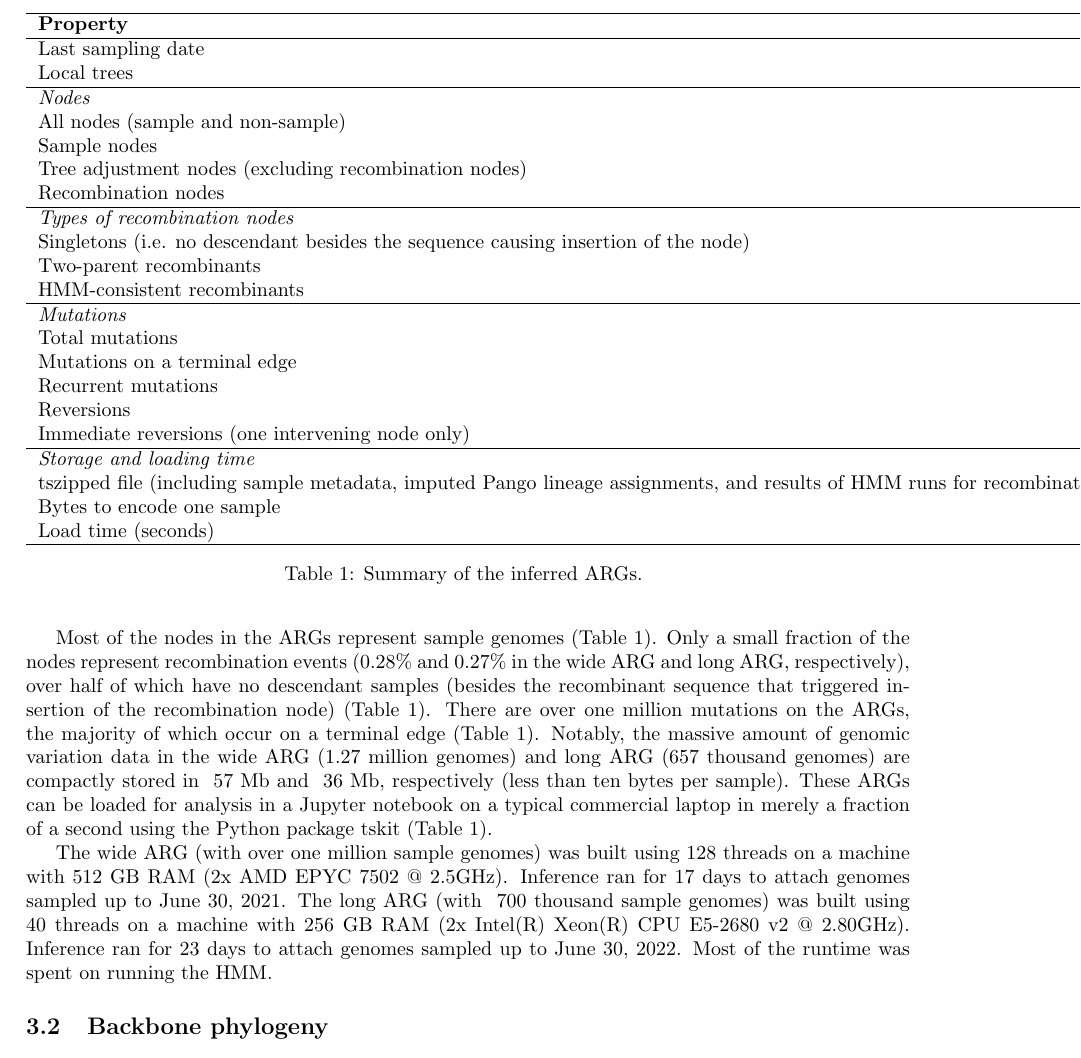
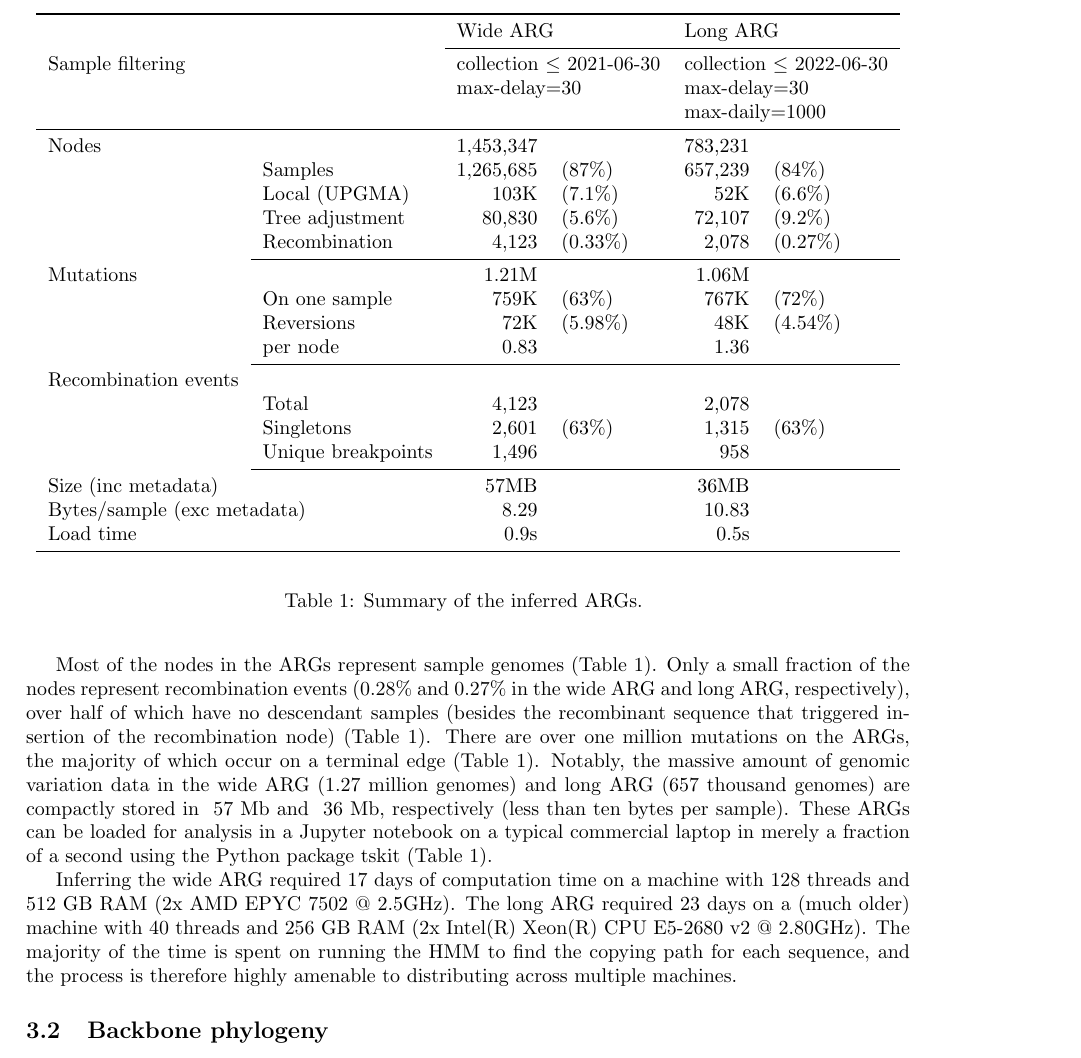
Before and after one commit to jeromekelleher/sc2ts-paper, a LaTeX paper (paper.tex): part of page 8 of 19, cut at the place of the change. Compiled offline with pdfLaTeX.

Commit message:
Update table 1

```diff
--- a/paper.tex
+++ b/paper.tex
@@ -4,6 +4,7 @@
 \usepackage[english]{babel}
 \usepackage[letterpaper,top=2cm,bottom=2cm,left=3cm,right=3cm,marginparwidth=1.75cm]{geometry}
 
+\usepackage{booktabs}
 \usepackage{authblk}
 \usepackage{amsmath}
 \usepackage{graphicx}
@@ -435,31 +436,66 @@ attach samples collected after that date to infer a fully sampled
 pandemic-scale ARG.
 
 \begin{table}
-\centering
-\begin{tabular}{l|l|l} \hline \textbf{Property} &
-\textbf{Wide ARG} & \textbf{Long ARG} \\ \hline Last sampling date & 2021-06-30
-& 2022-06-30 \\ Local trees & 1,496 & 958 \\ \hline
-\multicolumn{3}{l}{\textit{Nodes}} \\ All nodes (sample and non-sample) &
-1,453,347 & 783,231 \\ Sample nodes & 1,265,685 (87\%) & 657,239 (84\%) \\ Tree
-adjustment nodes (excluding recombination nodes) & 80,830 (6.34\%) & 72,107
-(10.97\%) \\ Recombination nodes & 4,123 (0.28\%) & 2,078 (0.27\%) \\ \hline
-\multicolumn{3}{l}{\textit{Types of recombination nodes}} \\ Singletons (i.e.
-no descendant besides the sequence causing insertion of the node) & 2,601
-(63\%) & 1,315 (63\%) \\ Two-parent recombinants & 3,521 (85\%) & 1,869 (90\%)
-\\ HMM-consistent recombinants & XX (XX\%) & XX (XX\%) \\ \hline
-\multicolumn{3}{l}{\textit{Mutations}} \\ Total mutations & 1,213,193 &
-1,062,072 \\ Mutations on a terminal edge & 758,903 (62.55\%) & 767,111
-(72.23\%) \\ Recurrent mutations & 74,719 (6.16\%) & 50,099 (4.72\%) \\
-Reversions & 72,617 (5.99\%) & 48,226 (4.54\%) \\ Immediate reversions (one
-intervening node only) & 3,541 (0.29\%) & 1,347 (0.13\%) \\ \hline
-\multicolumn{3}{l}{\textit{Storage and loading time}} \\ tszipped file
-(including sample metadata, imputed Pango lineage assignments, and results of
-HMM runs for recombination nodes) & ~57 Mb & ~36 Mb \\ Bytes to encode one
-sample & 8.29 & 10.83 \\ Load time (seconds) & 0.9 & 0.5 \\ \hline
+\begin{center}
+    \begin{tabular}{llrlrl}\toprule
+        &  & \multicolumn{2}{l}{Wide ARG} & \multicolumn{2}{l}{Long ARG} \\
+    \cmidrule{3-6}
+    \multicolumn{2}{l}{Sample filtering}
+             & \multicolumn{2}{l}{collection $\leq$ 2021-06-30}
+                 & \multicolumn{2}{l}{collection $\leq$ 2022-06-30} \\
+           & & \multicolumn{2}{l}{max-delay=30} & \multicolumn{2}{l}{max-delay=30} \\
+        &  & &                               & \multicolumn{2}{l}{max-daily=1000} \\
+    \midrule
+
+    Nodes & & 1,453,347 & & 783,231  & \\
+    & Samples & 1,265,685 & (87\%) & 657,239 & (84\%) \\
+    & Local (UPGMA) & 103K & (7.1\%) & 52K & (6.6\%)  \\
+    & Tree adjustment & 80,830 & (5.6\%) & 72,107 & (9.2\%) \\
+    & Recombination & 4,123 & (0.33\%) & 2,078 & (0.27\%) \\
+    \cmidrule{2-6}
+    % TODO add more information on mutations
+    Mutations & & 1.21M &  & 1.06M & \\
+    & On one sample & 759K & (63\%) & 767K & (72\%) \\
+    & Reversions & 72K & (5.98\%) & 48K & (4.54\%) \\
+    & per node & 0.83  &   & 1.36 \\
+    \cmidrule{2-6}
+    Recombination events & \\
+    & Total & 4,123 & & 2,078 & \\
+    & Singletons & 2,601  & (63\%) & 1,315 & (63\%) \\
+    % clearer for many than "local trees?"
+    & Unique breakpoints & 1,496 &  & 958 & \\
+    \cmidrule{2-6}
+    \multicolumn{2}{l}{Size (inc metadata)} & 57MB & & 36MB&  \\
+    \multicolumn{2}{l}{Bytes/sample (exc metadata)}  & 8.29  & & 10.83 \\
+    Load time & & 0.9s & & 0.5s & \\
+    \bottomrule
 \end{tabular}
+\end{center}
+
 \caption{\label{tab:args}Summary of the inferred ARGs.
 }
 \end{table}
+
+% \centering
+% \begin{tabular}{l|l|l} \hline \textbf{Property} &
+% \textbf{Wide ARG} & \textbf{Long ARG} \\ \hline Last sampling date & 2021-06-30
+% & 2022-06-30 \\ Local trees & 1,496 & 958 \\ \hline
+% \multicolumn{3}{l}{\textit{Nodes}} \\ All nodes (sample and non-sample) &
+% 1,453,347 & 783,231 \\ Sample nodes & 1,265,685 (87\%) & 657,239 (84\%) \\ Tree
+% adjustment nodes (excluding recombination nodes) & 80,830 (6.34\%) & 72,107
+% (10.97\%) \\ Recombination nodes & 4,123 (0.28\%) & 2,078 (0.27\%) \\ \hline
+% \multicolumn{3}{l}{\textit{Types of recombination nodes}} \\ Singletons  & 2,601
+% (63\%) & 1,315 (63\%) \\ Two-parent recombinants & 3,521 (85\%) & 1,869 (90\%)
+% \\ HMM-consistent recombinants & XX (XX\%) & XX (XX\%) \\ \hline
+% \multicolumn{3}{l}{\textit{Mutations}} \\ Total mutations & 1,213,193 &
+% 1,062,072 \\ Mutations on a terminal edge & 758,903 (62.55\%) & 767,111
+% (72.23\%) \\ Recurrent mutations & 74,719 (6.16\%) & 50,099 (4.72\%) \\
+% Reversions & 72,617 (5.99\%) & 48,226 (4.54\%) \\ Immediate reversions (one
+% intervening node only) & 3,541 (0.29\%) & 1,347 (0.13\%) \\ \hline
+% \multicolumn{3}{l}{\textit{Storage and loading time}} \\ tszipped file
+%  & ~57 Mb & ~36 Mb \\ Bytes to encode one
+% sample & 8.29 & 10.83 \\ Load time (seconds) & 0.9 & 0.5 \\ \hline
+% \end{tabular}
 
 Most of the nodes in the ARGs represent sample genomes (Table 1). Only a small
 fraction of the nodes represent recombination events (0.28\% and 0.27\% in the
@@ -473,13 +509,13 @@ respectively (less than ten bytes per sample). These ARGs can be loaded for
 analysis in a Jupyter notebook on a typical commercial laptop in merely a
 fraction of a second using the Python package tskit (Table 1).
 
-The wide ARG (with over one million sample genomes) was built using 128 threads
-on a machine with 512 GB RAM (2x AMD EPYC 7502 @ 2.5GHz). Inference ran for 17
-days to attach genomes sampled up to June 30, 2021. The long ARG (with ~700
-thousand sample genomes) was built using 40 threads on a machine with 256 GB
-RAM (2x Intel(R) Xeon(R) CPU E5-2680 v2 @ 2.80GHz). Inference ran for 23 days
-to attach genomes sampled up to June 30, 2022. Most of the runtime was spent on
-running the HMM.
+Inferring the wide ARG required 17 days of computation time on a machine
+with 128 threads and 512 GB RAM (2x AMD EPYC 7502 @ 2.5GHz).
+The long ARG required 23 days on a (much older) machine
+with 40 threads and 256 GB RAM (2x Intel(R) Xeon(R) CPU E5-2680 v2 @ 2.80GHz).
+The majority of the time is spent on running the HMM to find the copying
+path for each sequence, and the process is therefore highly amenable to
+distributing across multiple machines.
 
 \subsection{Backbone phylogeny}
 
```
